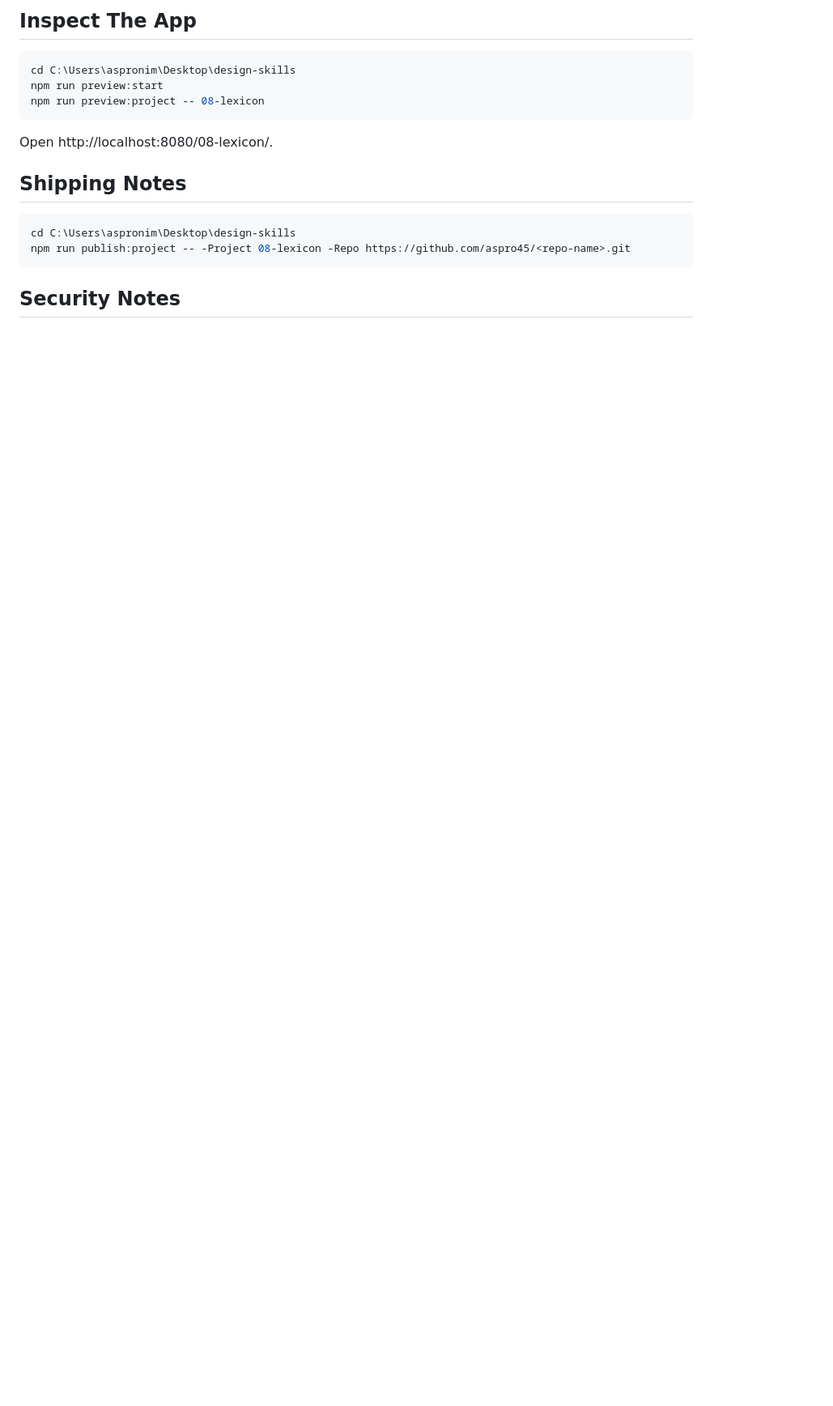
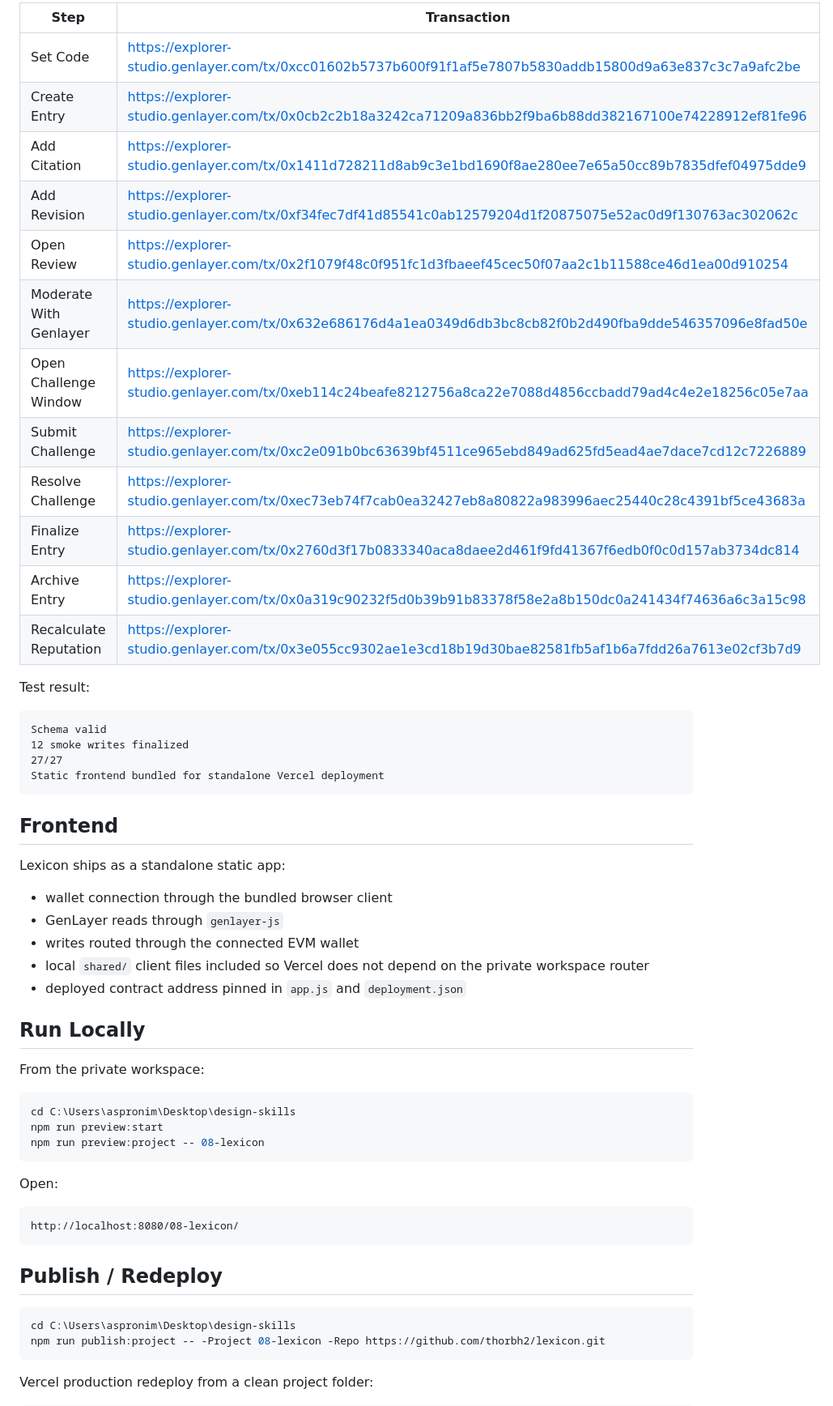
Before and after one commit to thorbh2/lexicon, a Markdown page: README.md, the part around one of its changes. Shown at 81% size. Rendered like a GitHub page; blank space fills up the shorter version.

Commit message:
Upgrade README protocol dossier

````diff
--- a/README.md
+++ b/README.md
@@ -45,5 +58,41 @@ Smoke coverage:
 
-## Inspect The App
+| Step | Transaction |
+| --- | --- |
+| Set Code | https://explorer-studio.genlayer.com/tx/0xcc01602b5737b600f91f1af5e7807b5830addb15800d9a63e837c3c7a9afc2be |
+| Create Entry | https://explorer-studio.genlayer.com/tx/0x0cb2c2b18a3242ca71209a836bb2f9ba6b88dd382167100e74228912ef81fe96 |
+| Add Citation | https://explorer-studio.genlayer.com/tx/0x1411d728211d8ab9c3e1bd1690f8ae280ee7e65a50cc89b7835dfef04975dde9 |
+| Add Revision | https://explorer-studio.genlayer.com/tx/0xf34fec7df41d85541c0ab12579204d1f20875075e52ac0d9f130763ac302062c |
+| Open Review | https://explorer-studio.genlayer.com/tx/0x2f1079f48c0f951fc1d3fbaeef45cec50f07aa2c1b11588ce46d1ea00d910254 |
+| Moderate With Genlayer | https://explorer-studio.genlayer.com/tx/0x632e686176d4a1ea0349d6db3bc8cb82f0b2d490fba9dde546357096e8fad50e |
+| Open Challenge Window | https://explorer-studio.genlayer.com/tx/0xeb114c24beafe8212756a8ca22e7088d4856ccbadd79ad4c4e2e18256c05e7aa |
+| Submit Challenge | https://explorer-studio.genlayer.com/tx/0xc2e091b0bc63639bf4511ce965ebd849ad625fd5ead4ae7dace7cd12c7226889 |
+| Resolve Challenge | https://explorer-studio.genlayer.com/tx/0xec73eb74f7cab0ea32427eb8a80822a983996aec25440c28c4391bf5ce43683a |
+| Finalize Entry | https://explorer-studio.genlayer.com/tx/0x2760d3f17b0833340aca8daee2d461f9fd41367f6edb0f0c0d157ab3734dc814 |
+| Archive Entry | https://explorer-studio.genlayer.com/tx/0x0a319c90232f5d0b39b91b83378f58e2a8b150dc0a241434f74636a6c3a15c98 |
+| Recalculate Reputation | https://explorer-studio.genlayer.com/tx/0x3e055cc9302ae1e3cd18b19d30bae82581fb5af1b6a7fdd26a7613e02cf3b7d9 |
+
+Test result:
+
+```text
+Schema valid
+12 smoke writes finalized
+27/27
+Static frontend bundled for standalone Vercel deployment
+```
+
+## Frontend
+
+Lexicon ships as a standalone static app:
+
+- wallet connection through the bundled browser client
+- GenLayer reads through `genlayer-js`
+- writes routed through the connected EVM wallet
+- local `shared/` client files included so Vercel does not depend on the private workspace router
+- deployed contract address pinned in `app.js` and `deployment.json`
+
+## Run Locally
+
+From the private workspace:
 
 ```powershell
 cd C:\Users\aspronim\Desktop\design-skills
@@ -51,14 +100,18 @@ npm run preview:start
 npm run preview:project -- 08-lexicon
 ```
 
-Open http://localhost:8080/08-lexicon/.
+Open:
 
-## Shipping Notes
+```text
+http://localhost:8080/08-lexicon/
+```
+
+## Publish / Redeploy
 
 ```powershell
 cd C:\Users\aspronim\Desktop\design-skills
-npm run publish:project -- -Project 08-lexicon -Repo https://github.com/aspro45/<repo-name>.git
+npm run publish:project -- -Project 08-lexicon -Repo https://github.com/thorbh2/lexicon.git
 ```
 
-## Security Notes
+Vercel production redeploy from a clean project folder:
 
````
Also changed, not shown: other parts of README.md (+58 -31 lines).
